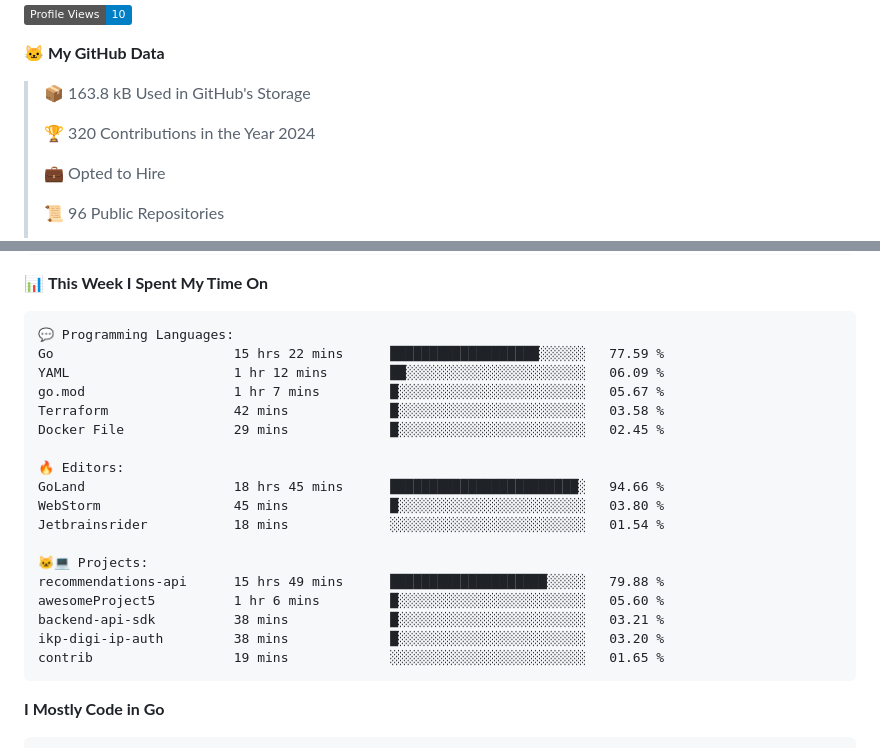
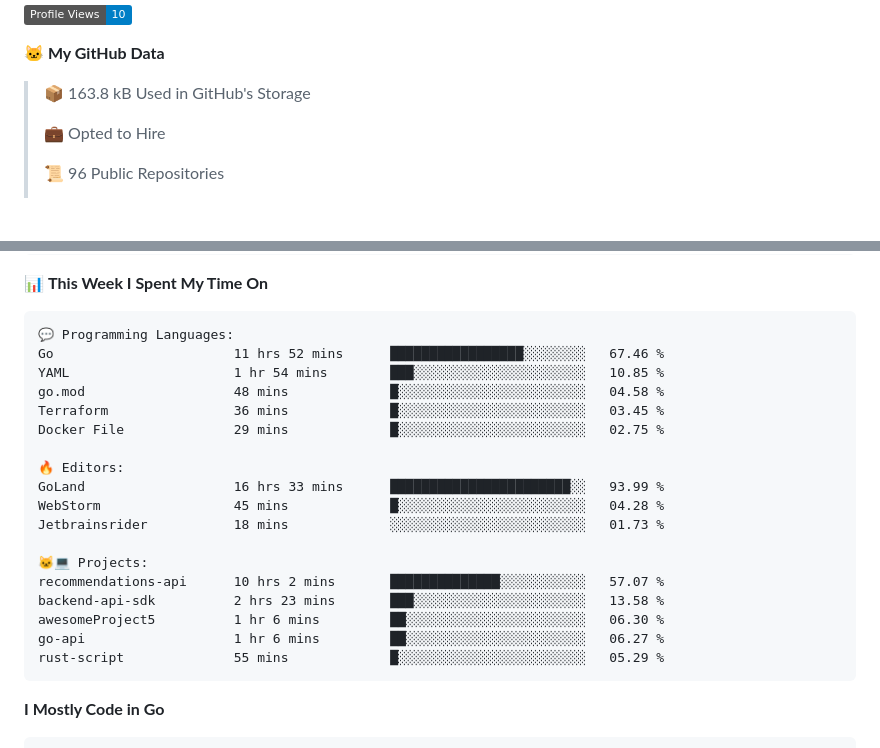
Before and after one commit to arielsrv/arielsrv, a Markdown page: README.md, 2 parts joined by grey strips. Drawn GitHub-style; badges without logos; blank space fills up the shorter version.

Commit message:
Updated with Dev Metrics

````diff
--- a/README.md
+++ b/README.md
@@ -16,8 +16,6 @@
 **🐱 My GitHub Data**
 
 > 📦 163.8 kB Used in GitHub's Storage
- >
-> 🏆 320 Contributions in the Year 2024
  >
 > 💼 Opted to Hire
  >
@@ -50,23 +48,23 @@ Sunday                   2292 commits        ████░░░░░░░
 
 ```text
 💬 Programming Languages:
-Go                       15 hrs 22 mins      ███████████████████░░░░░░   77.59 %
-YAML                     1 hr 12 mins        ██░░░░░░░░░░░░░░░░░░░░░░░   06.09 %
-go.mod                   1 hr 7 mins         █░░░░░░░░░░░░░░░░░░░░░░░░   05.67 %
-Terraform                42 mins             █░░░░░░░░░░░░░░░░░░░░░░░░   03.58 %
-Docker File              29 mins             █░░░░░░░░░░░░░░░░░░░░░░░░   02.45 %
+Go                       11 hrs 52 mins      █████████████████░░░░░░░░   67.46 %
+YAML                     1 hr 54 mins        ███░░░░░░░░░░░░░░░░░░░░░░   10.85 %
+go.mod                   48 mins             █░░░░░░░░░░░░░░░░░░░░░░░░   04.58 %
+Terraform                36 mins             █░░░░░░░░░░░░░░░░░░░░░░░░   03.45 %
+Docker File              29 mins             █░░░░░░░░░░░░░░░░░░░░░░░░   02.75 %
 
 🔥 Editors:
-GoLand                   18 hrs 45 mins      ████████████████████████░   94.66 %
-WebStorm                 45 mins             █░░░░░░░░░░░░░░░░░░░░░░░░   03.80 %
-Jetbrainsrider           18 mins             ░░░░░░░░░░░░░░░░░░░░░░░░░   01.54 %
+GoLand                   16 hrs 33 mins      ███████████████████████░░   93.99 %
+WebStorm                 45 mins             █░░░░░░░░░░░░░░░░░░░░░░░░   04.28 %
+Jetbrainsrider           18 mins             ░░░░░░░░░░░░░░░░░░░░░░░░░   01.73 %
 
 🐱‍💻 Projects:
-recommendations-api      15 hrs 49 mins      ████████████████████░░░░░   79.88 %
-awesomeProject5          1 hr 6 mins         █░░░░░░░░░░░░░░░░░░░░░░░░   05.60 %
-backend-api-sdk          38 mins             █░░░░░░░░░░░░░░░░░░░░░░░░   03.21 %
-ikp-digi-ip-auth         38 mins             █░░░░░░░░░░░░░░░░░░░░░░░░   03.20 %
-contrib                  19 mins             ░░░░░░░░░░░░░░░░░░░░░░░░░   01.65 %
+recommendations-api      10 hrs 2 mins       ██████████████░░░░░░░░░░░   57.07 %
+backend-api-sdk          2 hrs 23 mins       ███░░░░░░░░░░░░░░░░░░░░░░   13.58 %
+awesomeProject5          1 hr 6 mins         ██░░░░░░░░░░░░░░░░░░░░░░░   06.30 %
+go-api                   1 hr 6 mins         ██░░░░░░░░░░░░░░░░░░░░░░░   06.27 %
+rust-script              55 mins             █░░░░░░░░░░░░░░░░░░░░░░░░   05.29 %
 ```
 
 **I Mostly Code in Go**
````
Also changed, not shown: other parts of README.md (+2 -2 lines).
